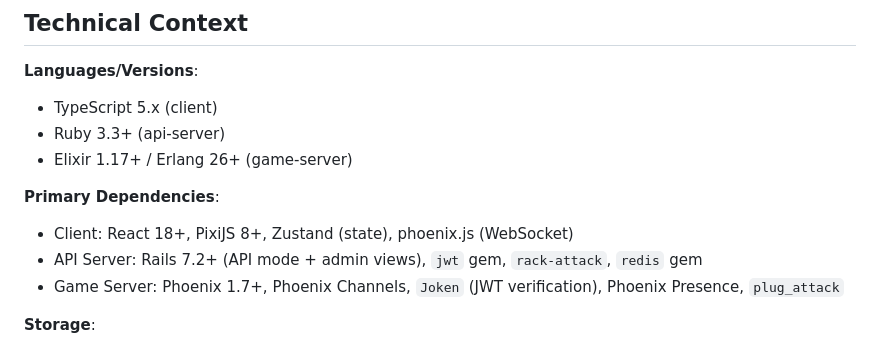
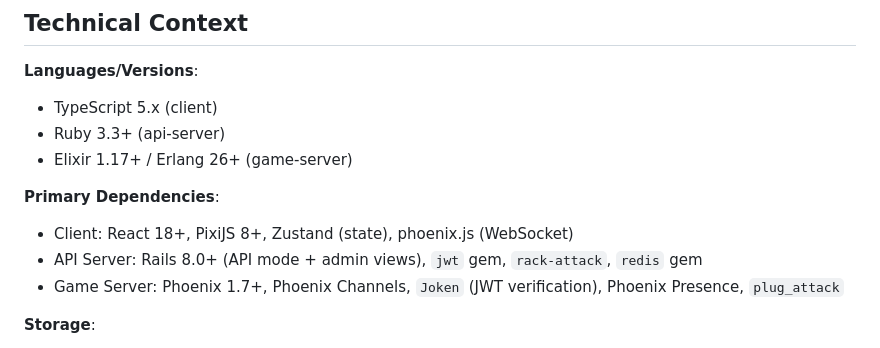
Before and after one commit to naokirin/room-based-multiplayer-poc, a Markdown page: specs/001-room-match-platform/plan.md, the part around the change. GitHub-like rendering.

```diff
--- a/specs/001-room-match-platform/plan.md
+++ b/specs/001-room-match-platform/plan.md
@@ -16,7 +16,7 @@ A game-agnostic multiplayer platform enabling room-based matchmaking and turn-ba
 
 **Primary Dependencies**:
 - Client: React 18+, PixiJS 8+, Zustand (state), phoenix.js (WebSocket)
-- API Server: Rails 7.2+ (API mode + admin views), `jwt` gem, `rack-attack`, `redis` gem
+- API Server: Rails 8.0+ (API mode + admin views), `jwt` gem, `rack-attack`, `redis` gem
 - Game Server: Phoenix 1.7+, Phoenix Channels, `Joken` (JWT verification), Phoenix Presence, `plug_attack`
 
 **Storage**:
```
Also changed, not shown: CLAUDE.md (+1 -1 lines).
